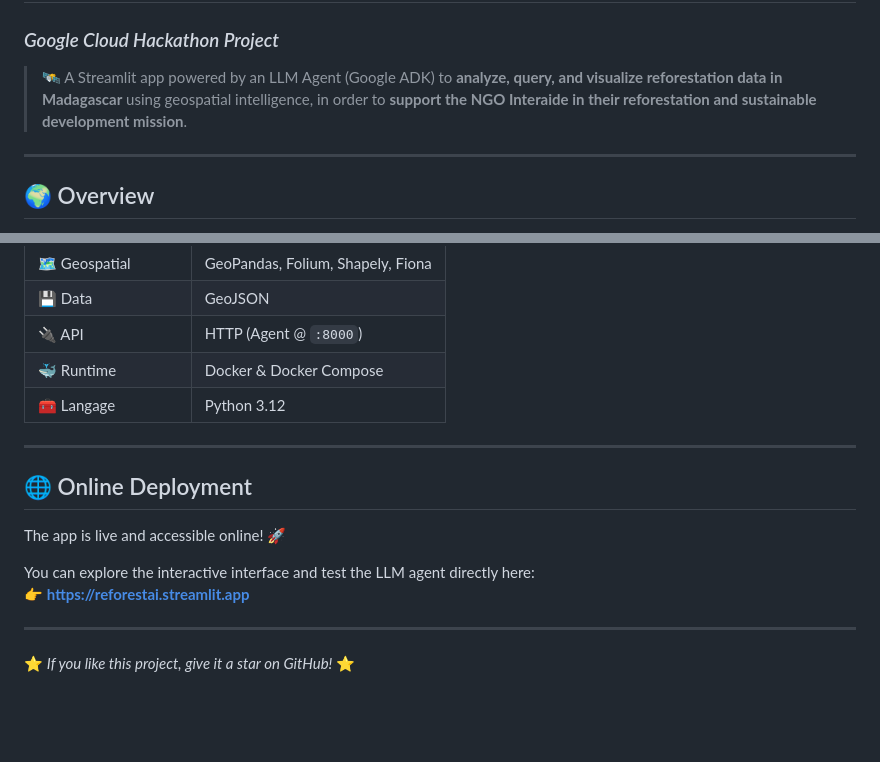
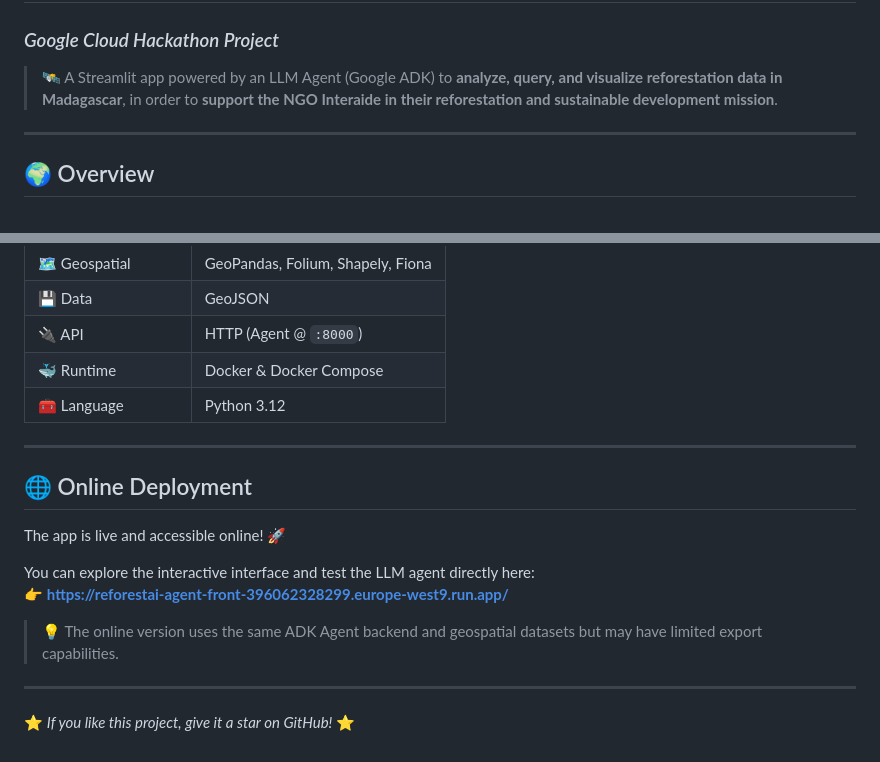
Before and after one commit to teo-bou/HackathonGoogleCloud, a Markdown page: README.md, 2 parts joined by grey strips. Rendered like a GitHub page; blank space fills up the shorter version.

```diff
--- a/README.md
+++ b/README.md
@@ -1,7 +1,8 @@
 # 🌳 ReforestAI – Geospatial Assistant
 ### *Google Cloud Hackathon Project*
 
-> 🛰️ A Streamlit app powered by an LLM Agent (Google ADK) to **analyze, query, and visualize reforestation data in Madagascar** using geospatial intelligence, in order to **support the NGO Interaide in their reforestation and sustainable development mission**.
+> 🛰️ A Streamlit app powered by an LLM Agent (Google ADK) to **analyze, query, and visualize reforestation data in Madagascar**, in order to **support the NGO Interaide in their reforestation and sustainable development mission**.
+
 ---
 
 ## 🌍 Overview
@@ -147,7 +148,7 @@ docker compose up --build
 | 💾 Data | GeoJSON |
 | 🔌 API | HTTP (Agent @ `:8000`) |
 | 🐳 Runtime | Docker & Docker Compose |
-| 🧰 Langage | Python 3.12 |
+| 🧰 Language | Python 3.12 |
 
 ---
 
@@ -156,7 +157,9 @@ docker compose up --build
 The app is live and accessible online! 🚀
 
 You can explore the interactive interface and test the LLM agent directly here:
-👉 **[https://reforestai.streamlit.app]( https://reforestai-agent-front-396062328299.europe-west9.run.app/)**
+👉 **[https://reforestai-agent-front-396062328299.europe-west9.run.app/](https://reforestai-agent-front-396062328299.europe-west9.run.app/)**
+
+> 💡 The online version uses the same ADK Agent backend and geospatial datasets but may have limited export capabilities.
 
 ---
 
```
Also changed, not shown: other parts of README.md (+21 -21 lines).
